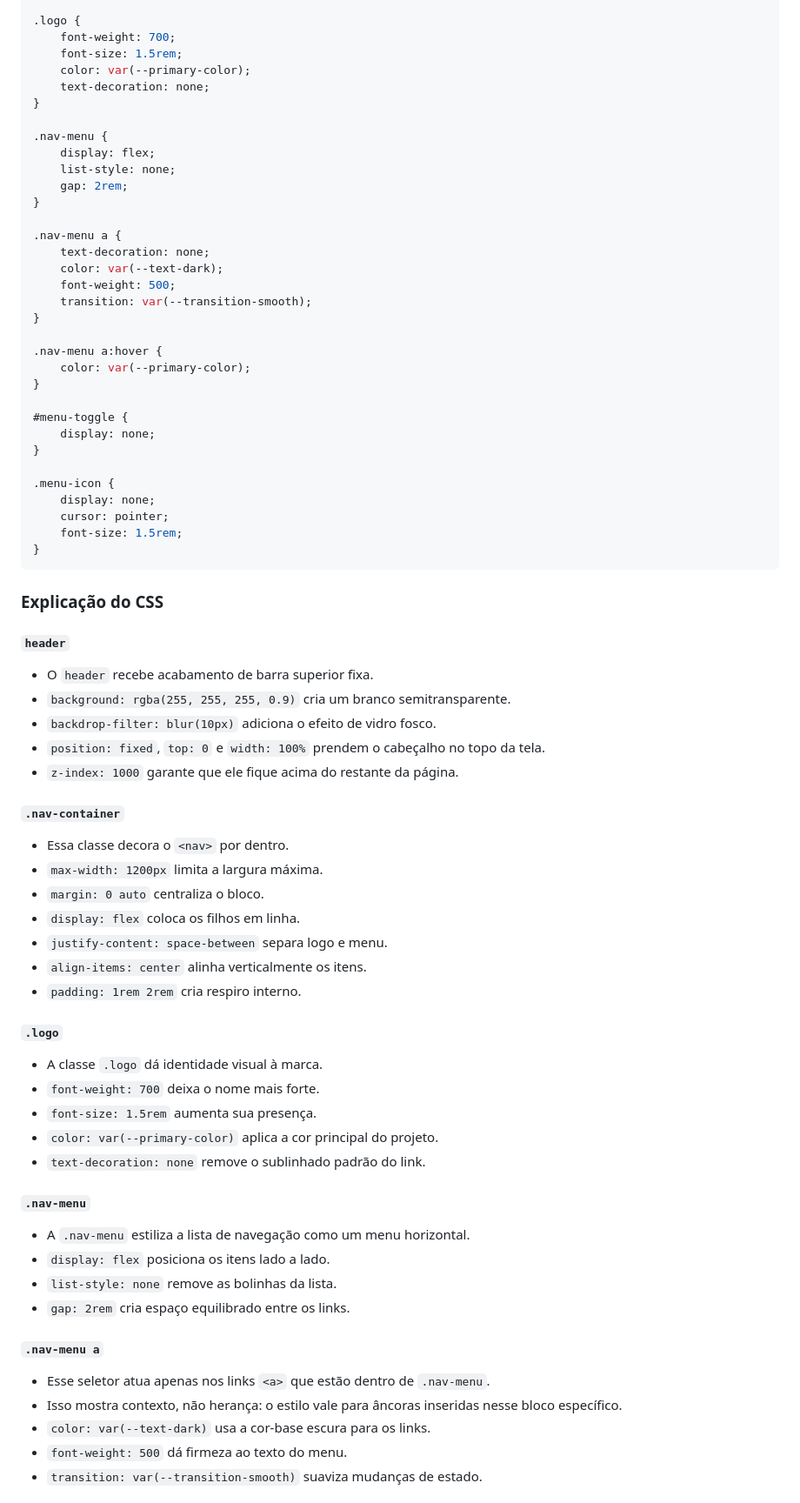
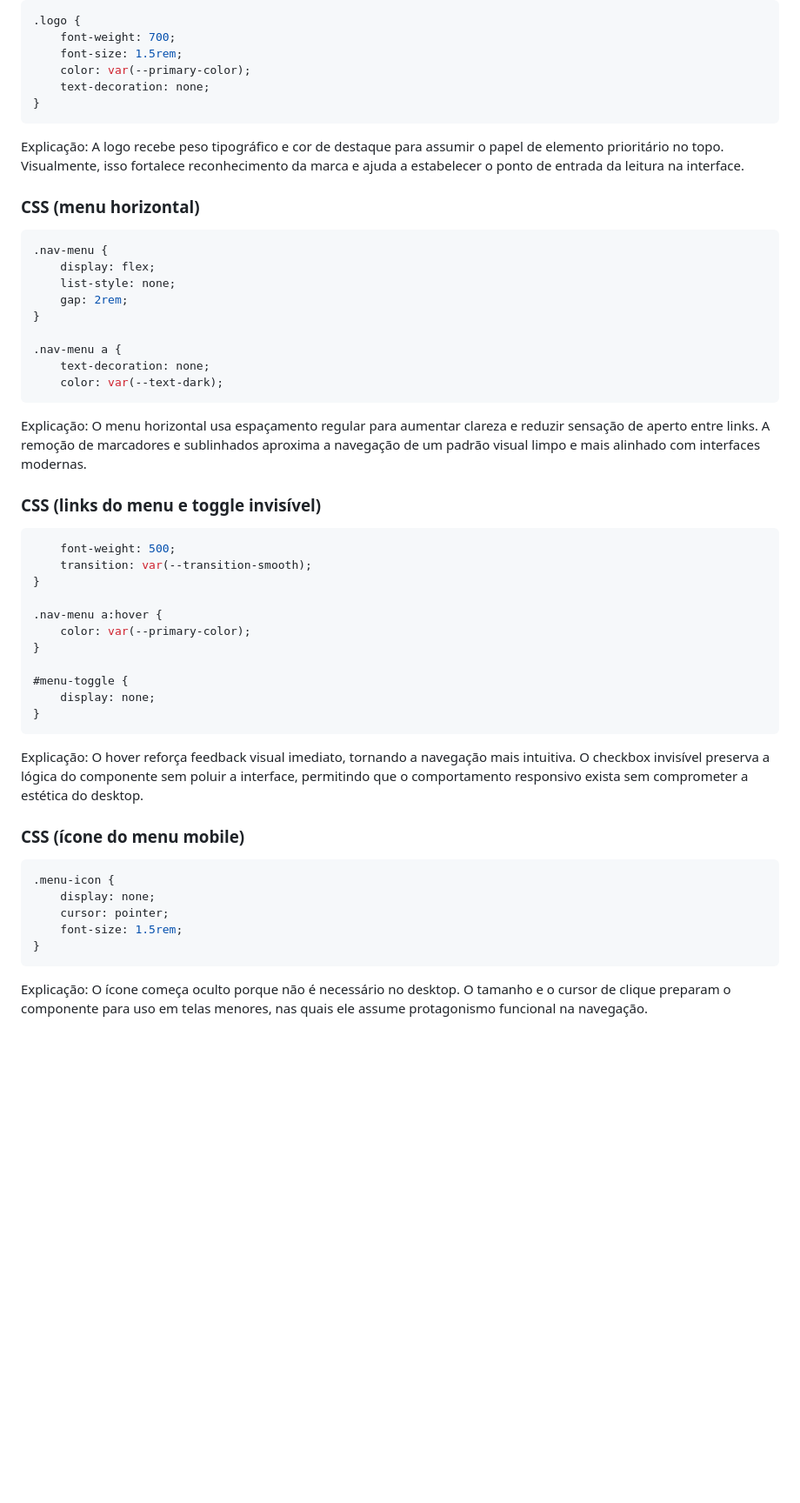
Before and after one commit to afc2c4/site-html5-css3, a Markdown page: explicacao-html-css.md, the part around one of its changes. Shown at 87% size. Rendered like a GitHub page; blank space fills up the shorter version.

````diff
--- a/explicacao-html-css.md
+++ b/explicacao-html-css.md
@@ -181,7 +144,12 @@ header {
     color: var(--primary-color);
     text-decoration: none;
 }
+```
 
+Explicação: A logo recebe peso tipográfico e cor de destaque para assumir o papel de elemento prioritário no topo. Visualmente, isso fortalece reconhecimento da marca e ajuda a estabelecer o ponto de entrada da leitura na interface.
+
+### CSS (menu horizontal)
+```css
 .nav-menu {
     display: flex;
     list-style: none;
@@ -191,6 +159,12 @@ header {
 .nav-menu a {
     text-decoration: none;
     color: var(--text-dark);
+```
+
+Explicação: O menu horizontal usa espaçamento regular para aumentar clareza e reduzir sensação de aperto entre links. A remoção de marcadores e sublinhados aproxima a navegação de um padrão visual limpo e mais alinhado com interfaces modernas.
+
+### CSS (links do menu e toggle invisível)
+```css
     font-weight: 500;
     transition: var(--transition-smooth);
 }
@@ -202,7 +176,12 @@ header {
 #menu-toggle {
     display: none;
 }
+```
 
+Explicação: O hover reforça feedback visual imediato, tornando a navegação mais intuitiva. O checkbox invisível preserva a lógica do componente sem poluir a interface, permitindo que o comportamento responsivo exista sem comprometer a estética do desktop.
+
+### CSS (ícone do menu mobile)
+```css
 .menu-icon {
     display: none;
     cursor: pointer;
@@ -210,41 +189,5 @@ header {
 }
 ```
 
-### Explicação do CSS
+Explicação: O ícone começa oculto porque não é necessário no desktop. O tamanho e o cursor de clique preparam o componente para uso em telas menores, nas quais ele assume protagonismo funcional na navegação.
 
-#### `header`
-- O `header` recebe acabamento de barra superior fixa.
-- `background: rgba(255, 255, 255, 0.9)` cria um branco semitransparente.
-- `backdrop-filter: blur(10px)` adiciona o efeito de vidro fosco.
-- `position: fixed`, `top: 0` e `width: 100%` prendem o cabeçalho no topo da tela.
-- `z-index: 1000` garante que ele fique acima do restante da página.
-
-#### `.nav-container`
-- Essa classe decora o `<nav>` por dentro.
-- `max-width: 1200px` limita a largura máxima.
-- `margin: 0 auto` centraliza o bloco.
-- `display: flex` coloca os filhos em linha.
-- `justify-content: space-between` separa logo e menu.
-- `align-items: center` alinha verticalmente os itens.
-- `padding: 1rem 2rem` cria respiro interno.
-
-#### `.logo`
-- A classe `.logo` dá identidade visual à marca.
-- `font-weight: 700` deixa o nome mais forte.
-- `font-size: 1.5rem` aumenta sua presença.
-- `color: var(--primary-color)` aplica a cor principal do projeto.
-- `text-decoration: none` remove o sublinhado padrão do link.
-
-#### `.nav-menu`
-- A `.nav-menu` estiliza a lista de navegação como um menu horizontal.
-- `display: flex` posiciona os itens lado a lado.
-- `list-style: none` remove as bolinhas da lista.
-- `gap: 2rem` cria espaço equilibrado entre os links.
-
-#### `.nav-menu a`
-- Esse seletor atua apenas nos links `<a>` que estão dentro de `.nav-menu`.
-- Isso mostra contexto, não herança: o estilo vale para âncoras inseridas nesse bloco específico.
-- `color: var(--text-dark)` usa a cor-base escura para os links.
-- `font-weight: 500` dá firmeza ao texto do menu.
-- `transition: var(--transition-smooth)` suaviza mudanças de estado.
-
````
Also changed, not shown: other parts of explicacao-html-css.md (+170 -326 lines).
